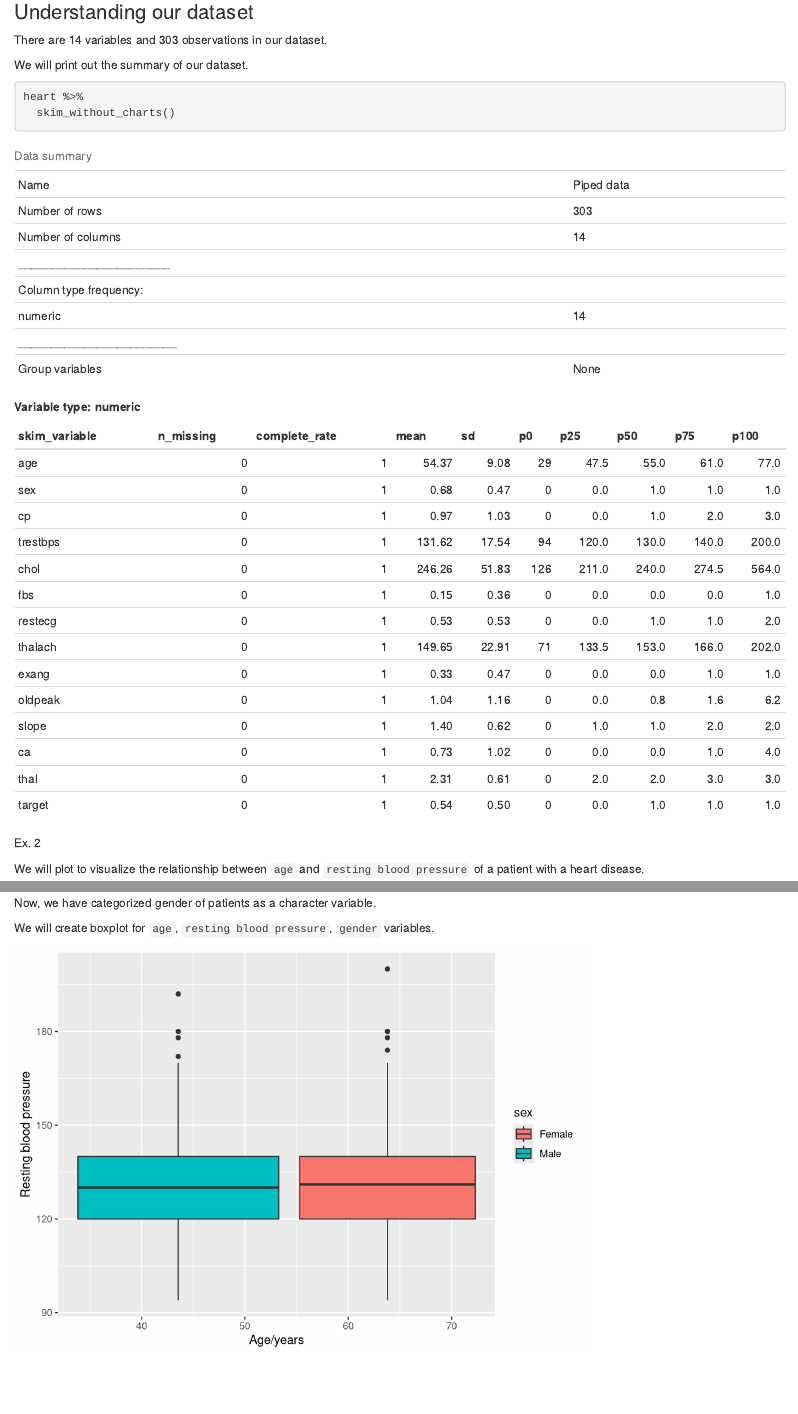
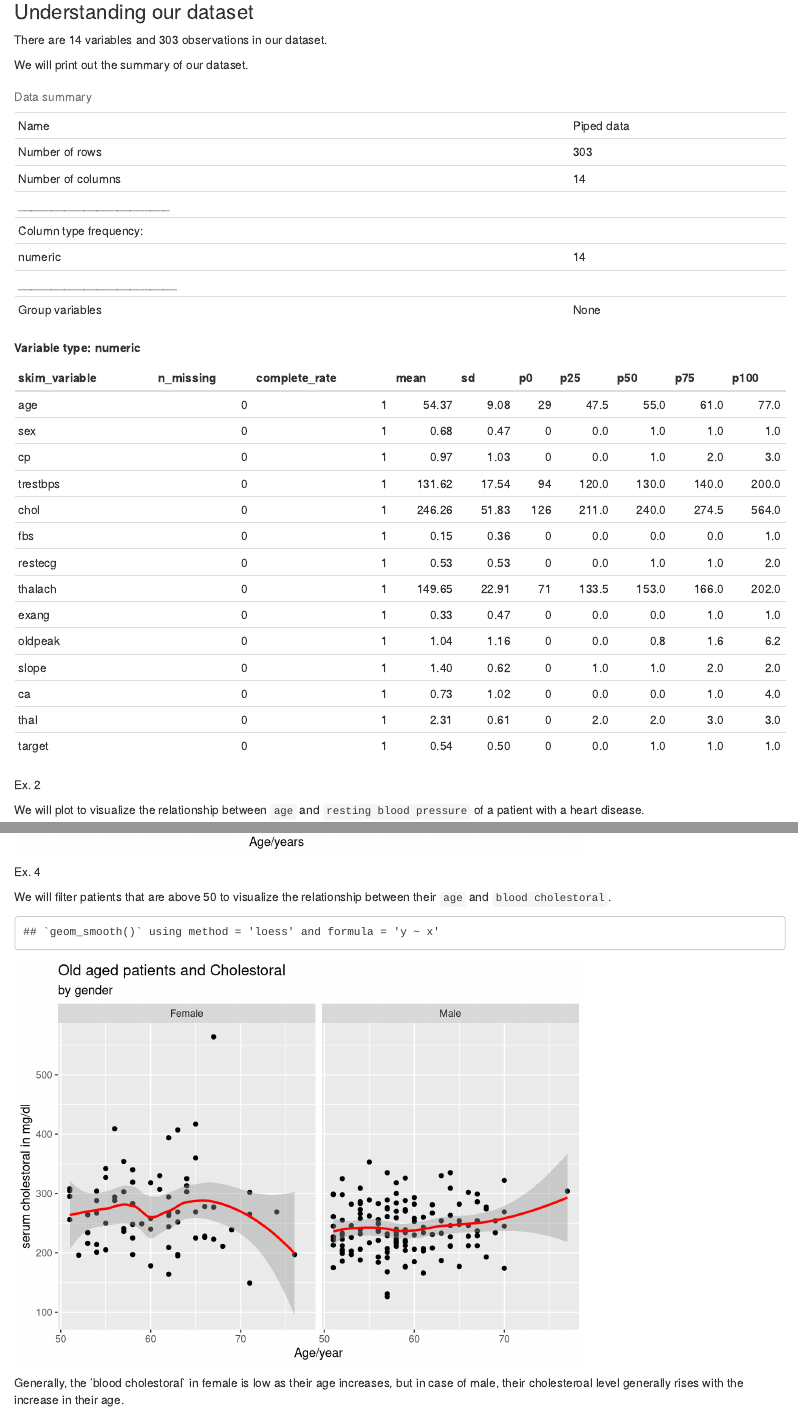
Before and after one commit to nischal57/project, an R Markdown document (project.Rmd): the page in a window 1100 px wide, from 420 px down, and a second part further down, joined at a grey line. Rendered offline with R 4.5, knitr and Pandoc, with nearby package versions.

Commit message:
analyzing blood cholesterol and age

````diff
--- a/project.Rmd
+++ b/project.Rmd
@@ -33,7 +33,7 @@ There are `r ncol(heart)` variables and `r nrow(heart)` observations in our data
 
 We will print out the summary of our dataset.
 
-```{r}
+```{r echo=FALSE}
 heart %>%
   skim_without_charts()
 ```
@@ -101,3 +101,25 @@ ggplot(heart, aes(x=age, y=trestbps, fill = sex)) + geom_boxplot() +
   )
 
 ```
+
+Ex. 4
+
+We will filter patients that are above 50 to visualize the relationship between their `age` and `blood cholestoral`.
+
+```{r echo = FALSE}
+heart_old <- heart %>%
+  filter(age > 50)
+
+ggplot(heart_old,mapping = aes(x = age, y= chol))+
+  facet_wrap(.~sex) +
+  geom_point()+
+  geom_smooth(color ="red")+
+  labs(
+x = "Age/year",
+y = "serum cholestoral in mg/dl",
+title = "Old aged patients and Cholestoral",
+subtitle = "by gender")
+```
+
+
+Generally, the 'blood cholestoral` in female is low as their age increases, but in case of male, their cholesteroal level generally rises with the increase in their age.
````
Also changed, not shown: project.html.
